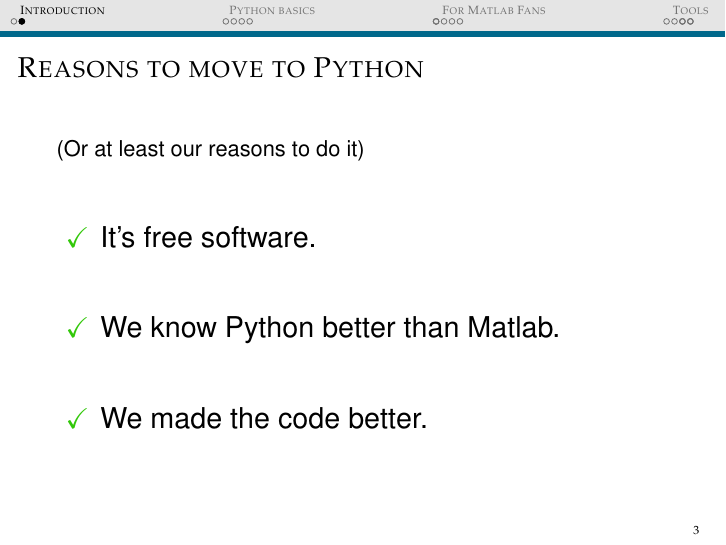
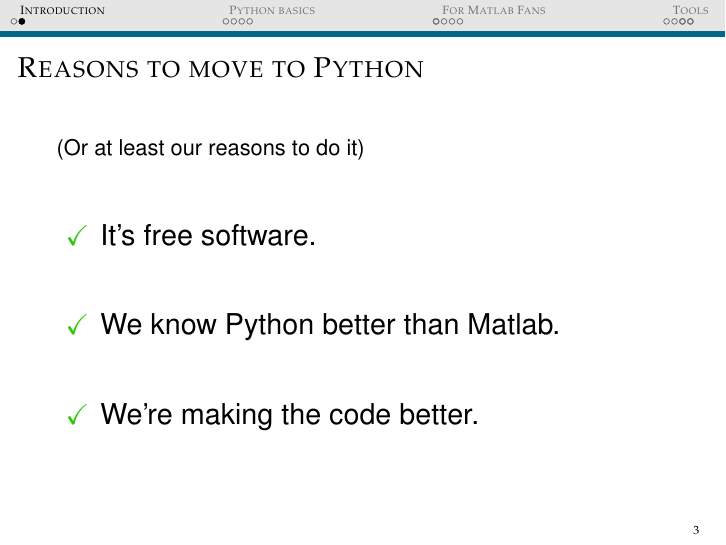
Before and after one commit to pmediano/ComputationalNeurodynamics, LaTeX slides (Python_Tutorial/PythonTutorial.tex): page 8 of 45. Compiled offline with pdfLaTeX.

Commit message:
Minor changes.

```diff
--- a/Python_Tutorial/PythonTutorial.tex
+++ b/Python_Tutorial/PythonTutorial.tex
@@ -297,7 +297,7 @@
     \newcommand{\myitem}{\vfill \pause \item[{\color{darkgreen}\checkmark}]}
     \myitem It's free software.
     \myitem We know Python better than Matlab.
-    \myitem We made the code better.
+    \myitem We're making the code better.
   \end{itemize}
 
 \end{frame}
```
Also changed, not shown: Python_Tutorial/PythonTutorial.pdf.
